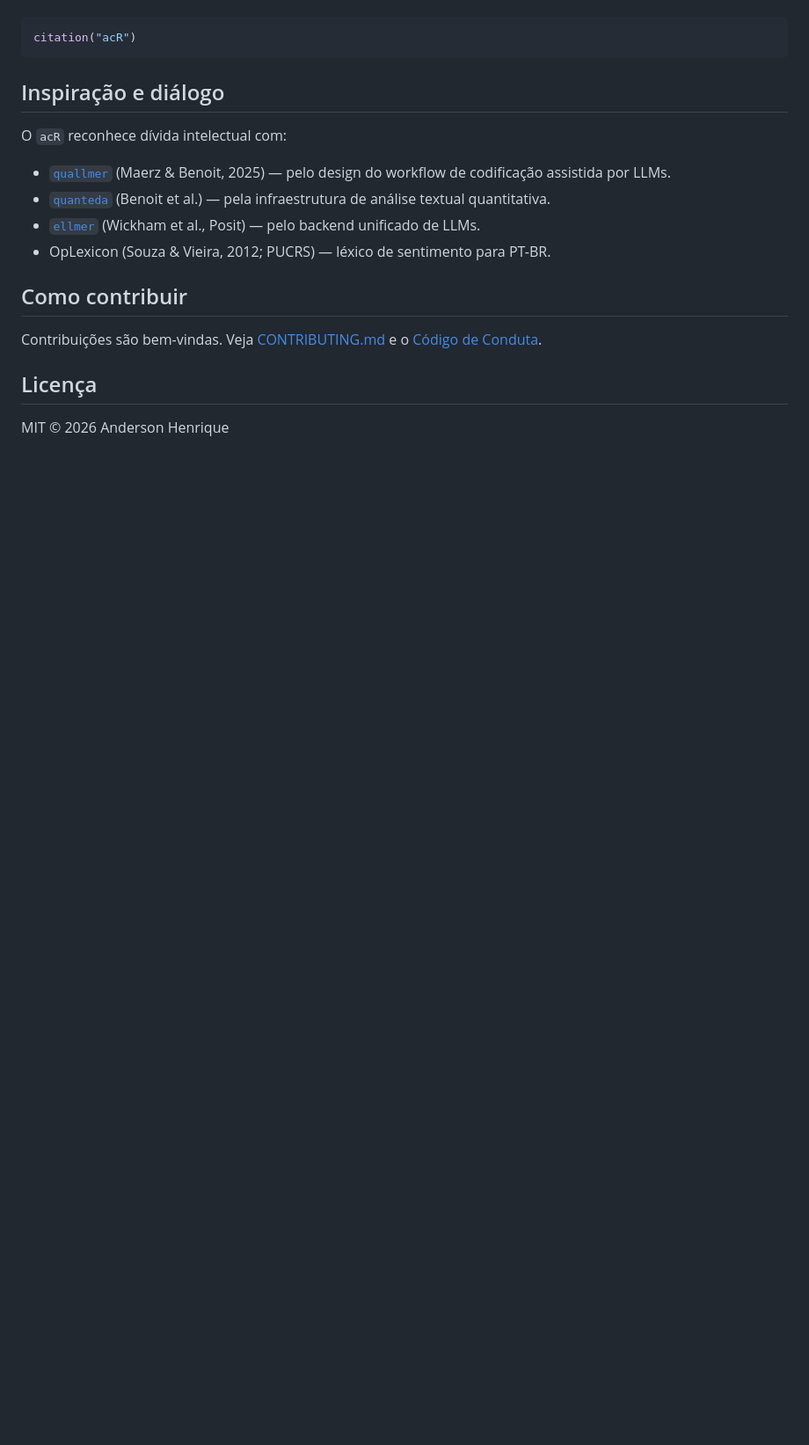
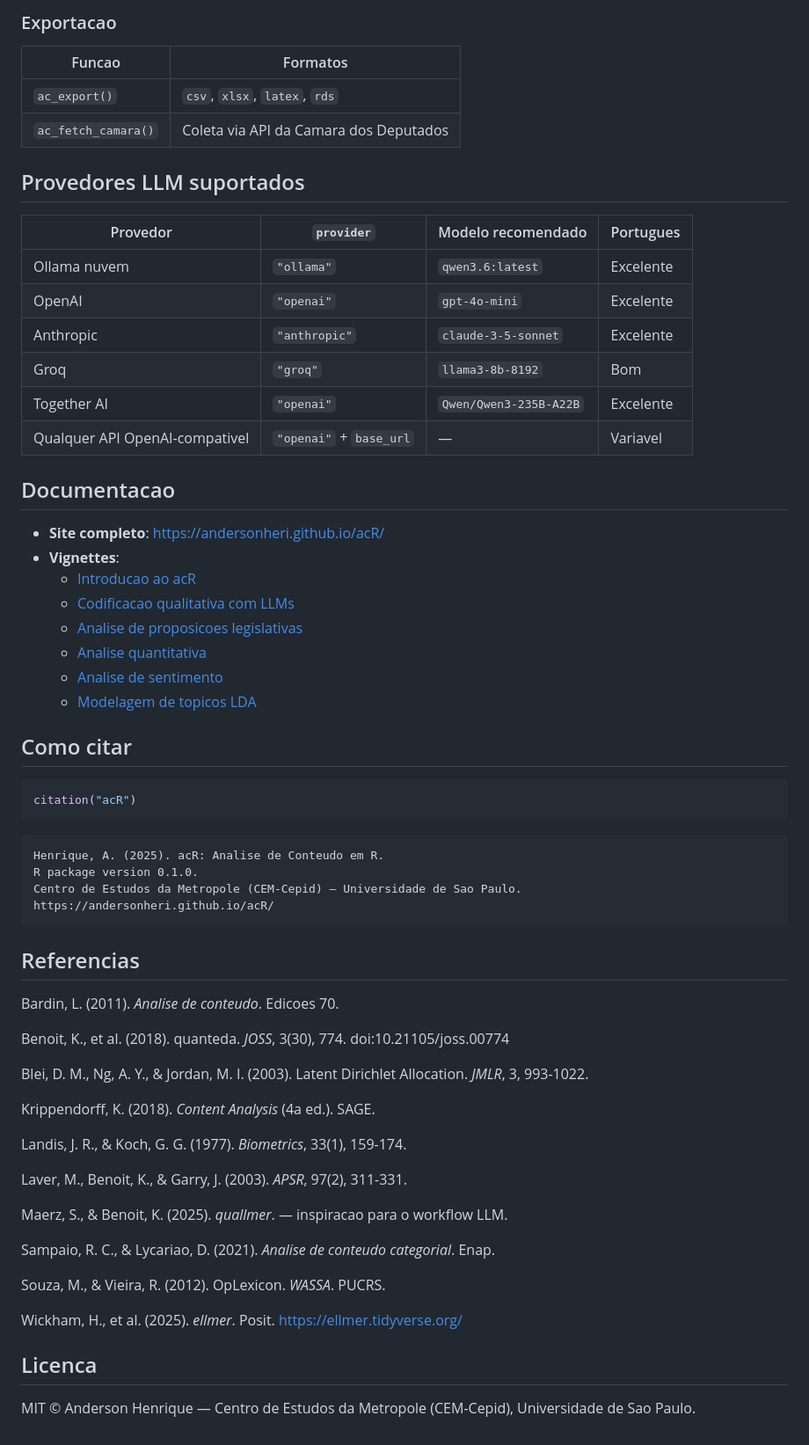
Before and after one commit to andersonheri/acR, a Markdown page: README.md, the part around one of its changes. Shown at 88% size. GitHub-like rendering; blank space fills up the shorter version.

````diff
--- a/README.md
+++ b/README.md
@@ -69,19 +137,69 @@ Se você usa o `acR` em pesquisa, por favor cite:
+### Exportacao
+
+| Funcao | Formatos |
+|--------|---------|
+| `ac_export()` | `csv`, `xlsx`, `latex`, `rds` |
+| `ac_fetch_camara()` | Coleta via API da Camara dos Deputados |
+
+## Provedores LLM suportados
+
+| Provedor | `provider` | Modelo recomendado | Portugues |
+|----------|------------|--------------------|-----------|
+| Ollama nuvem | `"ollama"` | `qwen3.6:latest` | Excelente |
+| OpenAI | `"openai"` | `gpt-4o-mini` | Excelente |
+| Anthropic | `"anthropic"` | `claude-3-5-sonnet` | Excelente |
+| Groq | `"groq"` | `llama3-8b-8192` | Bom |
+| Together AI | `"openai"` | `Qwen/Qwen3-235B-A22B` | Excelente |
+| Qualquer API OpenAI-compativel | `"openai"` + `base_url` | — | Variavel |
+
+## Documentacao
+
+- **Site completo**: <https://andersonheri.github.io/acR/>
+- **Vignettes**:
+  - [Introducao ao acR](https://andersonheri.github.io/acR/articles/introducao-acR.html)
+  - [Codificacao qualitativa com LLMs](https://andersonheri.github.io/acR/articles/qualitativo-llm.html)
+  - [Analise de proposicoes legislativas](https://andersonheri.github.io/acR/articles/analise-proposicoes.html)
+  - [Analise quantitativa](https://andersonheri.github.io/acR/articles/quantitativo.html)
+  - [Analise de sentimento](https://andersonheri.github.io/acR/articles/sentimento.html)
+  - [Modelagem de topicos LDA](https://andersonheri.github.io/acR/articles/lda.html)
+
+## Como citar
+
+```r
 citation("acR")
 ```
 
-## Inspiração e diálogo
+```
+Henrique, A. (2025). acR: Analise de Conteudo em R.
+R package version 0.1.0.
+Centro de Estudos da Metropole (CEM-Cepid) — Universidade de Sao Paulo.
+https://andersonheri.github.io/acR/
+```
 
-O `acR` reconhece dívida intelectual com:
+## Referencias
 
-- [`quallmer`](https://quallmer.github.io/quallmer/) (Maerz & Benoit, 2025) — pelo design do workflow de codificação assistida por LLMs.
-- [`quanteda`](https://quanteda.io/) (Benoit et al.) — pela infraestrutura de análise textual quantitativa.
-- [`ellmer`](https://ellmer.tidyverse.org/) (Wickham et al., Posit) — pelo backend unificado de LLMs.
-- OpLexicon (Souza & Vieira, 2012; PUCRS) — léxico de sentimento para PT-BR.
+Bardin, L. (2011). *Analise de conteudo*. Edicoes 70.
 
-## Como contribuir
+Benoit, K., et al. (2018). quanteda. *JOSS*, 3(30), 774. doi:10.21105/joss.00774
 
-Contribuições são bem-vindas. Veja [CONTRIBUTING.md](CONTRIBUTING.md) e o [Código de Conduta](CODE_OF_CONDUCT.md).
+Blei, D. M., Ng, A. Y., & Jordan, M. I. (2003). Latent Dirichlet Allocation.
+*JMLR*, 3, 993-1022.
 
-## Licença
+Krippendorff, K. (2018). *Content Analysis* (4a ed.). SAGE.
 
-MIT © 2026 Anderson Henrique
+Landis, J. R., & Koch, G. G. (1977). *Biometrics*, 33(1), 159-174.
+
+Laver, M., Benoit, K., & Garry, J. (2003). *APSR*, 97(2), 311-331.
+
+Maerz, S., & Benoit, K. (2025). *quallmer*. — inspiracao para o workflow LLM.
+
+Sampaio, R. C., & Lycariao, D. (2021). *Analise de conteudo categorial*. Enap.
+
+Souza, M., & Vieira, R. (2012). OpLexicon. *WASSA*. PUCRS.
+
+Wickham, H., et al. (2025). *ellmer*. Posit. <https://ellmer.tidyverse.org/>
+
+## Licenca
+
+MIT © Anderson Henrique — Centro de Estudos da Metropole (CEM-Cepid),
+Universidade de Sao Paulo.
````
Also changed, not shown: other parts of README.md (+110 -42 lines).
